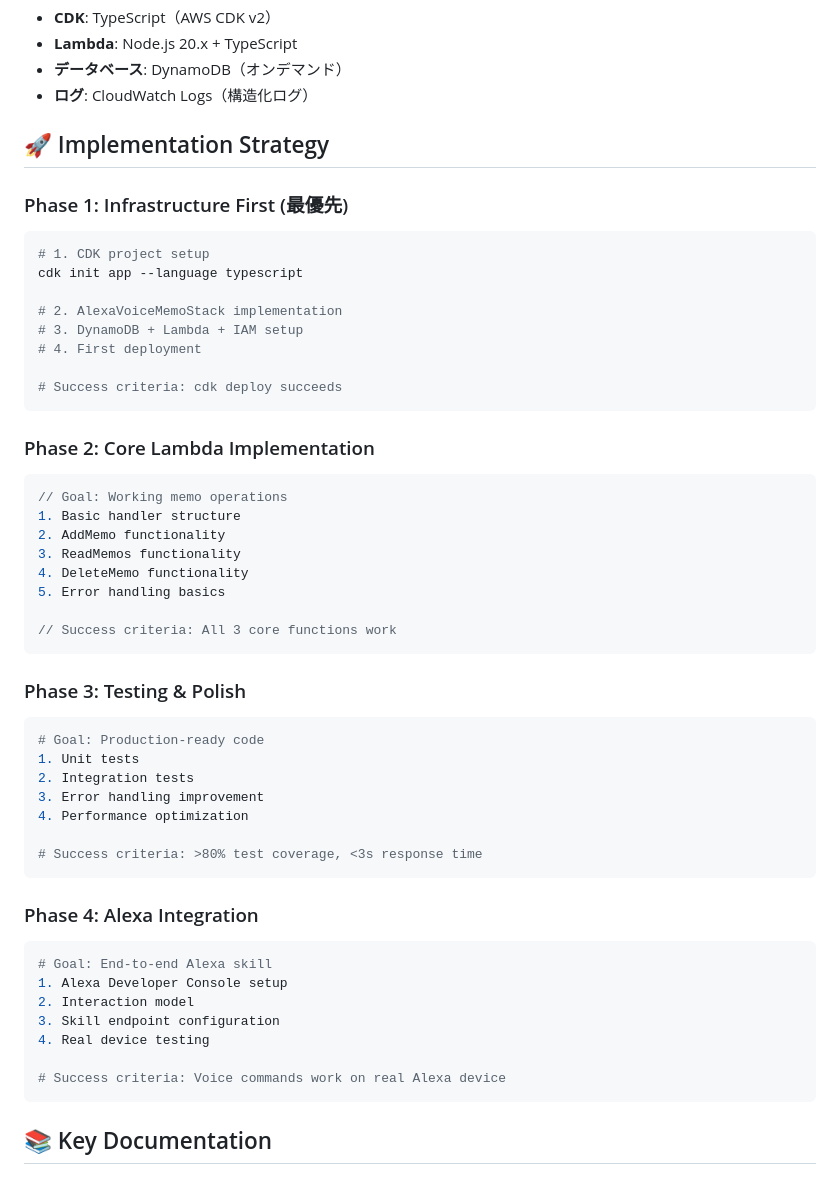
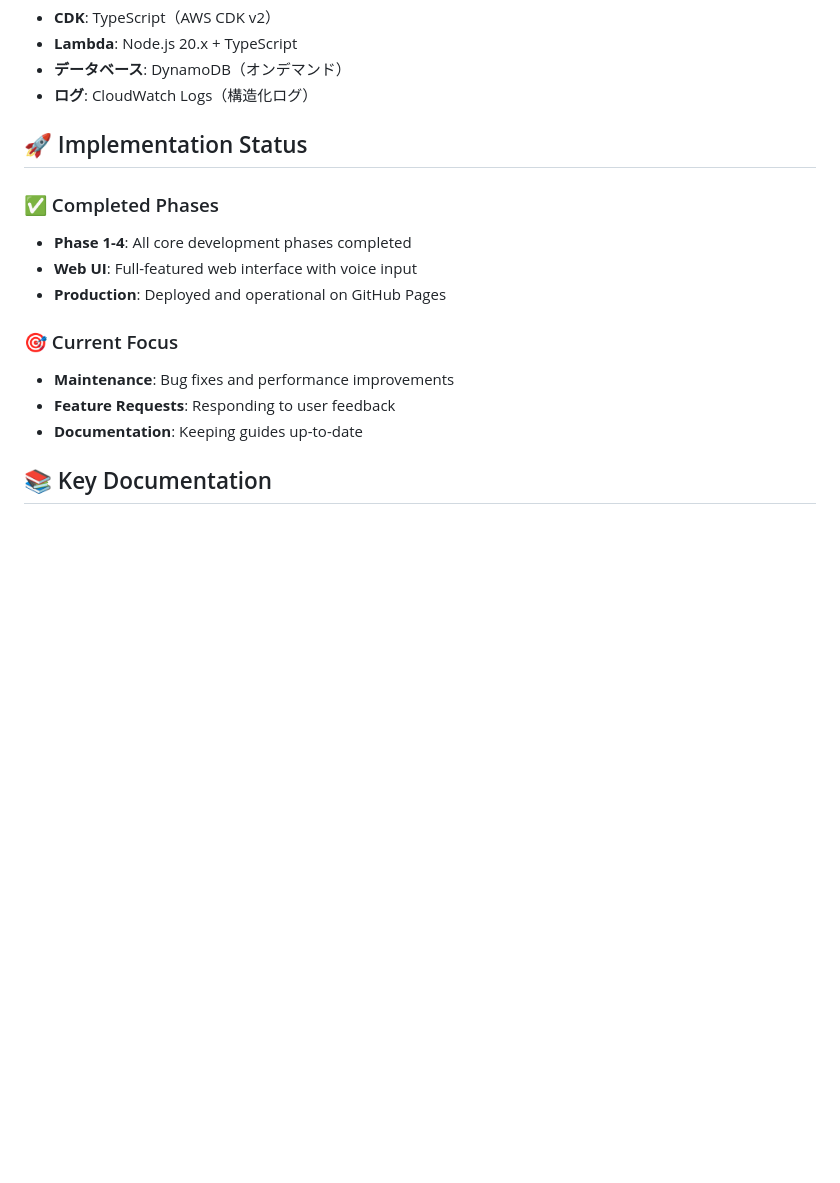
Before and after one commit to flow-theory-x/alexa-voice-memo, a Markdown page: CLAUDE.md, the part around one of its changes. GitHub-like rendering; blank space fills up the shorter version.

````diff
--- a/CLAUDE.md
+++ b/CLAUDE.md
@@ -31,53 +31,17 @@
 - **データベース**: DynamoDB（オンデマンド）
 - **ログ**: CloudWatch Logs（構造化ログ）
 
-## 🚀 Implementation Strategy
+## 🚀 Implementation Status
 
-### Phase 1: Infrastructure First (最優先)
-```bash
-# 1. CDK project setup
-cdk init app --language typescript
+### ✅ Completed Phases
+- **Phase 1-4**: All core development phases completed
+- **Web UI**: Full-featured web interface with voice input
+- **Production**: Deployed and operational on GitHub Pages
 
-# 2. AlexaVoiceMemoStack implementation
-# 3. DynamoDB + Lambda + IAM setup
-# 4. First deployment
-
-# Success criteria: cdk deploy succeeds
-```
-
-### Phase 2: Core Lambda Implementation
-```typescript
-// Goal: Working memo operations
-1. Basic handler structure
-2. AddMemo functionality
-3. ReadMemos functionality
-4. DeleteMemo functionality
-5. Error handling basics
-
-// Success criteria: All 3 core functions work
-```
-
-### Phase 3: Testing & Polish
-```bash
-# Goal: Production-ready code
-1. Unit tests
-2. Integration tests
-3. Error handling improvement
-4. Performance optimization
-
-# Success criteria: >80% test coverage, <3s response time
-```
-
-### Phase 4: Alexa Integration
-```bash
-# Goal: End-to-end Alexa skill
-1. Alexa Developer Console setup
-2. Interaction model
-3. Skill endpoint configuration
-4. Real device testing
-
-# Success criteria: Voice commands work on real Alexa device
-```
+### 🎯 Current Focus
+- **Maintenance**: Bug fixes and performance improvements
+- **Feature Requests**: Responding to user feedback
+- **Documentation**: Keeping guides up-to-date
 
 ## 📚 Key Documentation
 
````
Also changed, not shown: other parts of CLAUDE.md (+13 -13 lines), docs/project-learnings.md (added, +122 -0 lines).
